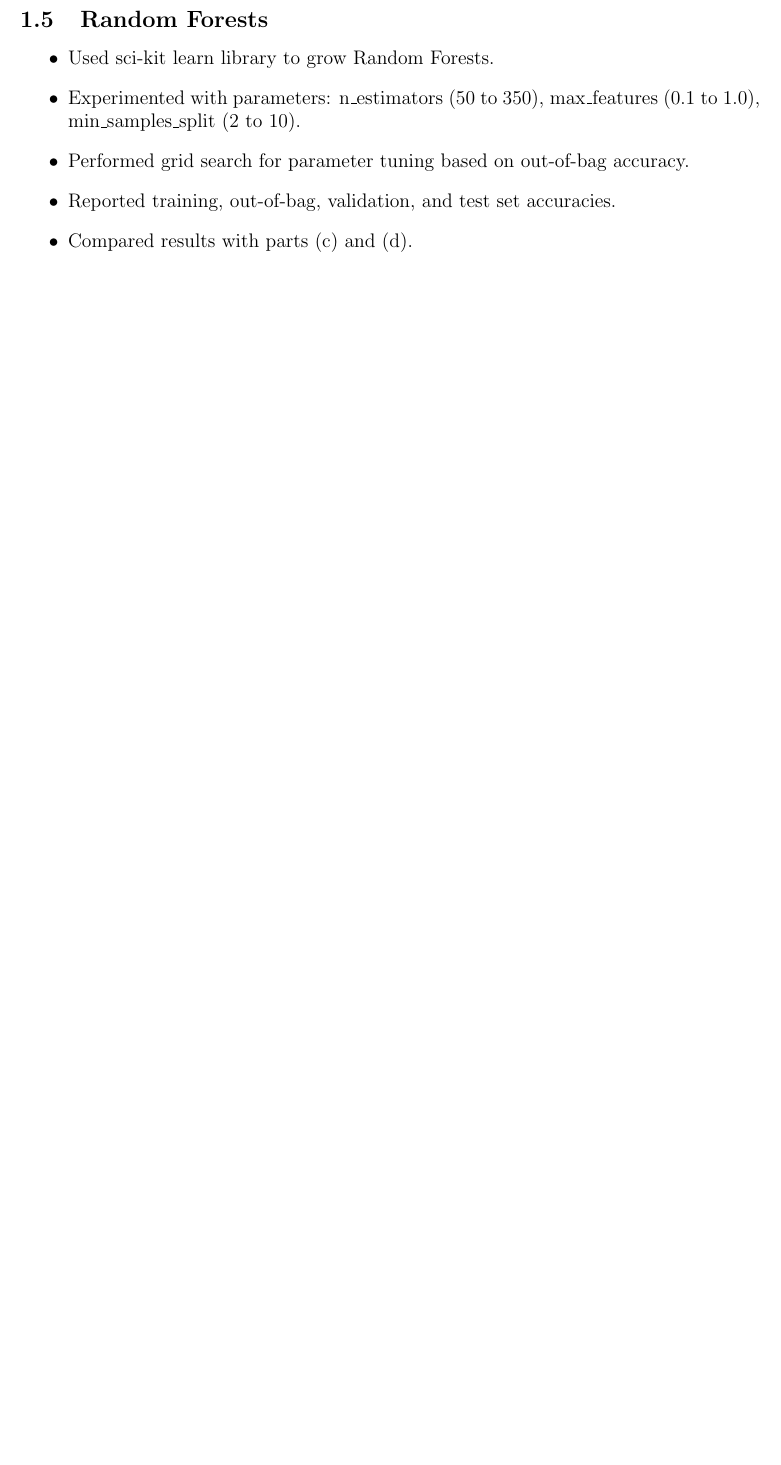
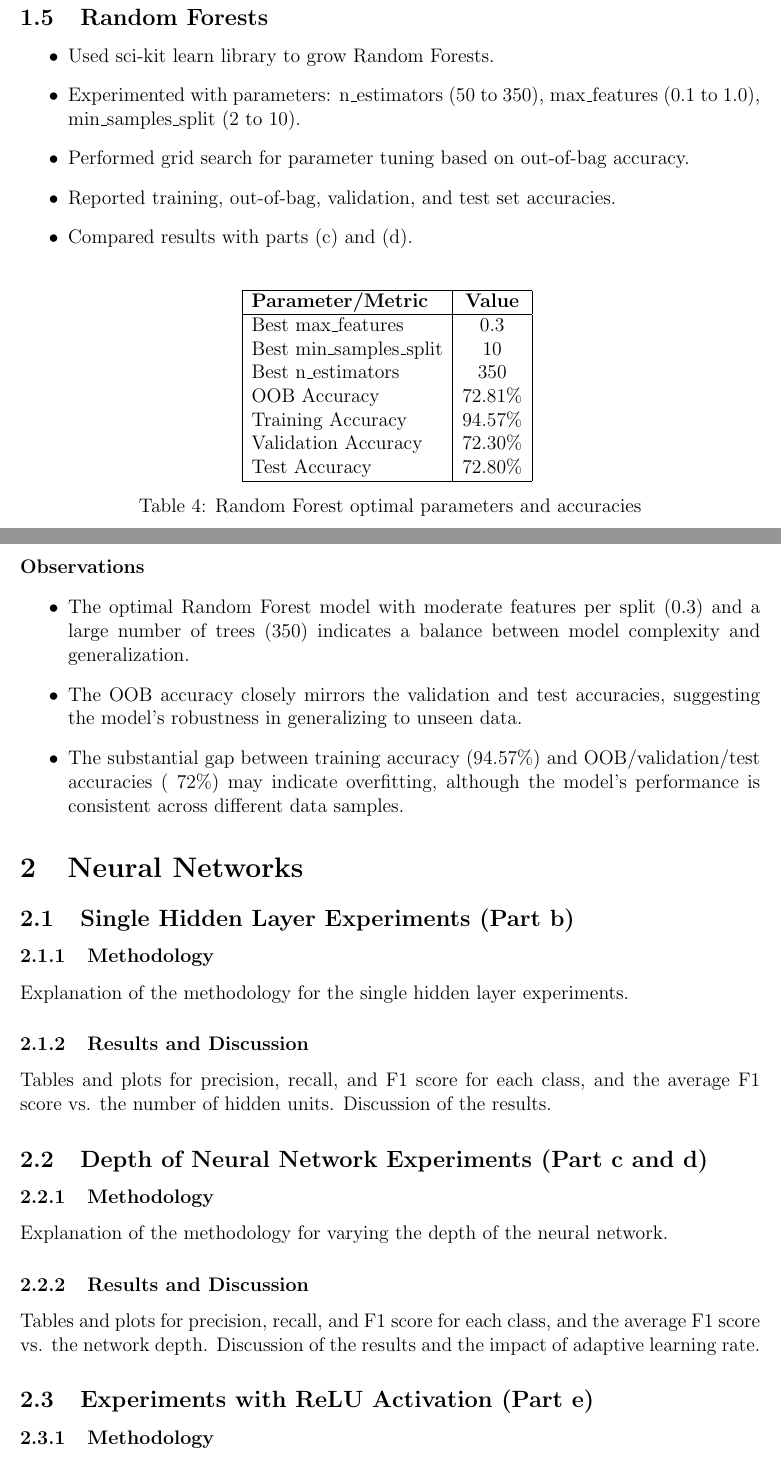
Before and after one commit to hbot07/Machine_Learning_COL774_Assignments, a LaTeX problem sheet (Assignment 3/assignment 3 report.tex): part of page 3 of 3 before the commit and two parts of pages 4 and 5 of 6 after it, the two joined at a grey line, cut so that both start at the same text, the shorter picture padded with empty space. Compiled offline with pdfLaTeX.

Commit message:
Updates from Overleaf

```diff
--- a/Assignment 3/assignment 3 report.tex
+++ b/Assignment 3/assignment 3 report.tex
@@ -123,3 +152,48 @@ Max Depth & Training Accuracy & Test Accuracy \\ \midrule
         \item Compared results with parts (c) and (d).
     \end{itemize}
 
+\begin{table}[h!]
+\centering
+\begin{tabular}{|l|c|}
+\hline
+\textbf{Parameter/Metric} & \textbf{Value} \\
+\hline
+Best max\_features & 0.3 \\
+Best min\_samples\_split & 10 \\
+Best n\_estimators & 350 \\
+OOB Accuracy & 72.81\% \\
+Training Accuracy & 94.57\% \\
+Validation Accuracy & 72.30\% \\
+Test Accuracy & 72.80\% \\
+\hline
+\end{tabular}
+\caption{Random Forest optimal parameters and accuracies}
+\label{tab:rf_results}
+\end{table}
+
+\paragraph{Observations}
+\begin{itemize}
+  \item The optimal Random Forest model with moderate features per split (\(0.3\)) and a large number of trees (\(350\)) indicates a balance between model complexity and generalization.
+  \item The OOB accuracy closely mirrors the validation and test accuracies, suggesting the model's robustness in generalizing to unseen data.
+  \item The substantial gap between training accuracy (\(94.57\%\)) and OOB/validation/test accuracies (\(~72\%\)) may indicate overfitting, although the model's performance is consistent across different data samples.
+\end{itemize}
+
+
+\section{Neural Networks}
+
+\subsection{Single Hidden Layer Experiments (Part b)}
+\subsubsection{Methodology}
+Explanation of the methodology for the single hidden layer experiments.
+
+\subsubsection{Results and Discussion}
+Tables and plots for precision, recall, and F1 score for each class, and the average F1 score vs. the number of hidden units. Discussion of the results.
+
+\subsection{Depth of Neural Network Experiments (Part c and d)}
+\subsubsection{Methodology}
+Explanation of the methodology for varying the depth of the neural network.
+
+\subsubsection{Results and Discussion}
+Tables and plots for precision, recall, and F1 score for each class, and the average F1 score vs. the network depth. Discussion of the results and the impact of adaptive learning rate.
+
+\subsection{Experiments with ReLU Activation (Part e)}
+\subsubsection{Methodology}
@@ -126,2 +209,4 @@ Max Depth & Training Accuracy & Test Accuracy \\ \midrule
+\subsubsection{Results and Discussion}
+Comparison of precision, recall, and F1 score for each class with the custom implementation. Discussion of the observations and any differences noted.
 
 \end{document}
```
Also changed, not shown: Assignment 3/assignment 3 report.tex (40 more changed lines).
